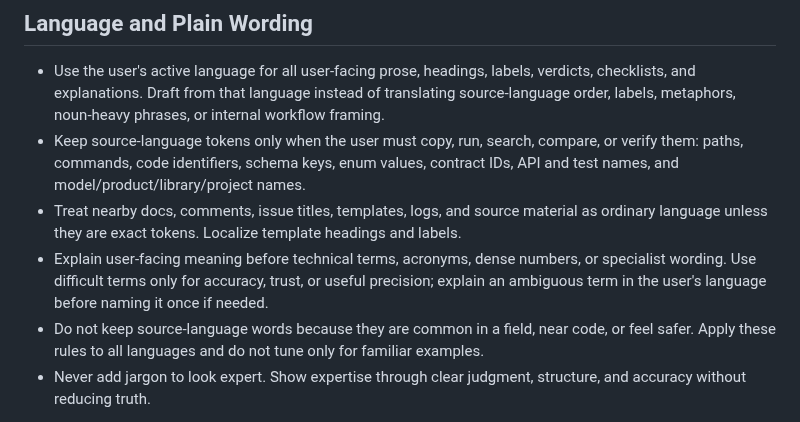
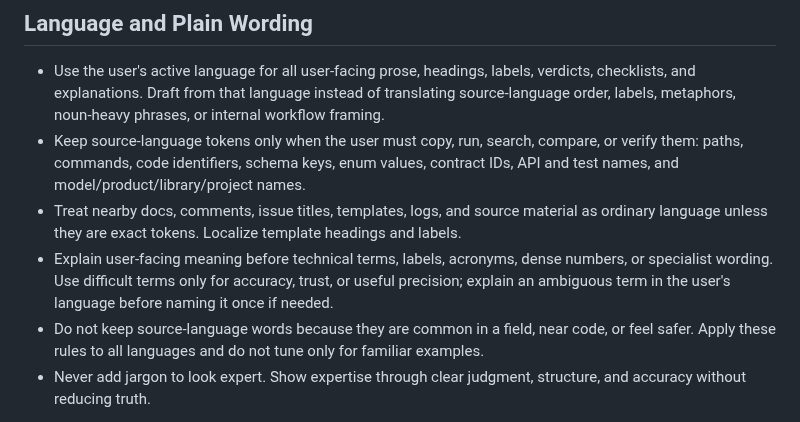
Before and after one commit to semisemil/codex-proofline, a Markdown page: skills/proofline-baseline-quality/SKILL.md, the part around the change. Rendered like a GitHub page.

Commit message:
Preserve plain-language label guidance

```diff
--- a/skills/proofline-baseline-quality/SKILL.md
+++ b/skills/proofline-baseline-quality/SKILL.md
@@ -10,7 +10,7 @@ description: Use for all user-facing responses and artifacts. Write naturally in
 - Use the user's active language for all user-facing prose, headings, labels, verdicts, checklists, and explanations. Draft from that language instead of translating source-language order, labels, metaphors, noun-heavy phrases, or internal workflow framing.
 - Keep source-language tokens only when the user must copy, run, search, compare, or verify them: paths, commands, code identifiers, schema keys, enum values, contract IDs, API and test names, and model/product/library/project names.
 - Treat nearby docs, comments, issue titles, templates, logs, and source material as ordinary language unless they are exact tokens. Localize template headings and labels.
-- Explain user-facing meaning before technical terms, acronyms, dense numbers, or specialist wording. Use difficult terms only for accuracy, trust, or useful precision; explain an ambiguous term in the user's language before naming it once if needed.
+- Explain user-facing meaning before technical terms, labels, acronyms, dense numbers, or specialist wording. Use difficult terms only for accuracy, trust, or useful precision; explain an ambiguous term in the user's language before naming it once if needed.
 - Do not keep source-language words because they are common in a field, near code, or feel safer. Apply these rules to all languages and do not tune only for familiar examples.
 - Never add jargon to look expert. Show expertise through clear judgment, structure, and accuracy without reducing truth.
 
```
